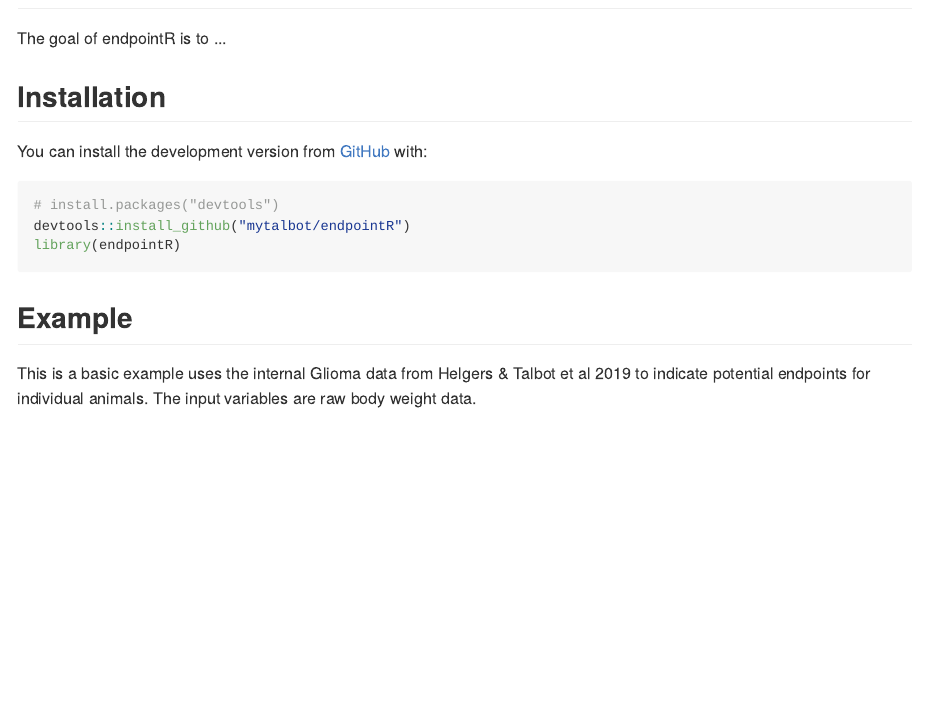
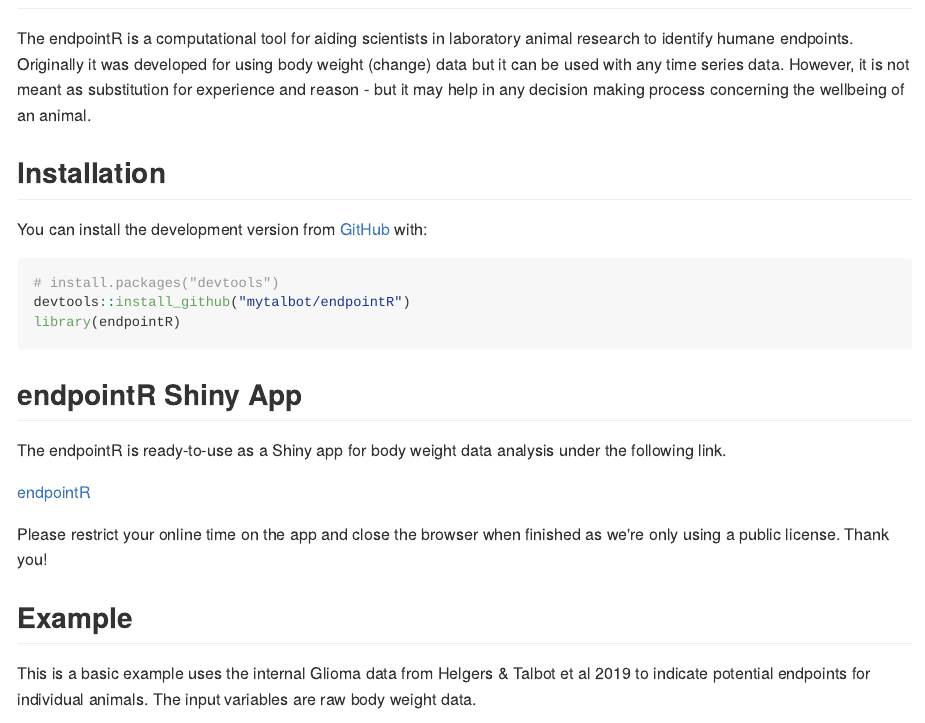
Before and after one commit to mytalbot/endpointR, an R Markdown document (README.Rmd): the page in a window 1100 px wide, from 170 px down. The pictures show the output file README.md that the author committed with the source, drawn offline in the style of GitHub.

Commit message:
DESCRIPTION changes and rebuild

````diff
--- a/README.Rmd
+++ b/README.Rmd
@@ -20,7 +20,7 @@
 <!-- badges: start -->
 <!-- badges: end -->
 
-The goal of endpointR is to ...
+The endpointR is a computational tool for aiding scientists in laboratory animal research to identify humane endpoints. Originally it was developed for using body weight (change) data but it can be used with any time series data. However, it is not meant as substitution for experience and reason - but it may help in any decision making process concerning the wellbeing of an animal.
 
 ## Installation
 You can install the development version from [GitHub](https://github.com/) with:
@@ -30,6 +30,16 @@
 devtools::install_github("mytalbot/endpointR")
 library(endpointR)
 ```
+
+## endpointR Shiny App
+The endpointR is ready-to-use as a Shiny app for body weight data analysis under the following link.
+
+[endpointR](https://calliope.shinyapps.io/endpointer/)
+
+Please restrict your online time on the app and close the browser when finished as we're only using a public license.
+Thank you!
+
+
 ## Example
 
 This is a basic example uses the internal Glioma data from Helgers & Talbot et al 2019 to indicate potential endpoints for individual animals. The input variables are raw body weight data.
````
Also changed, not shown: README.md, README.Rmd (2 more changed lines), 4 other files.
